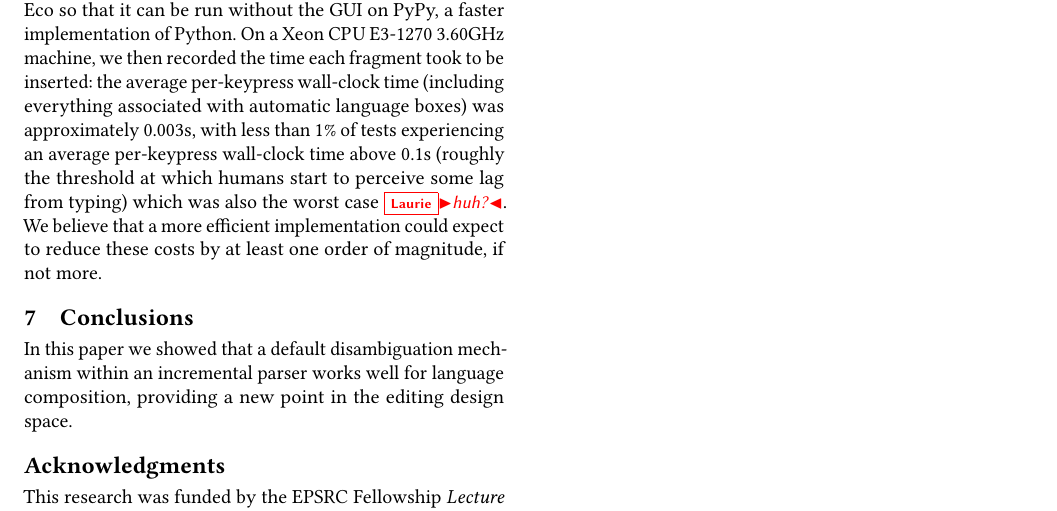
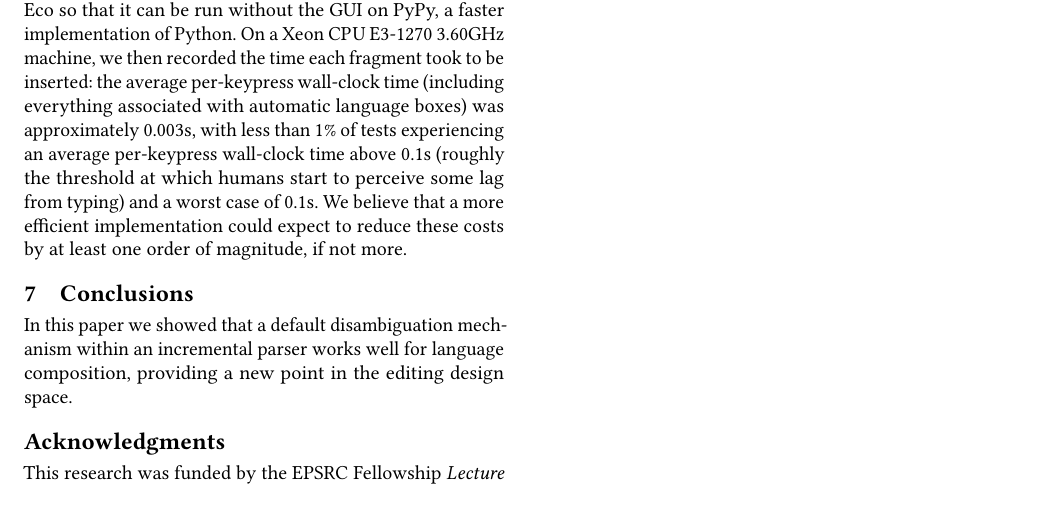
Before and after one commit to softdevteam/auto_lbox_paper, a LaTeX paper (auto_lbox.tex): part of page 12 of 14, cut so that both start at the same text. Compiled offline with pdfLaTeX.

Commit message:
Clarify worst case per-keypress time

```diff
--- a/auto_lbox.tex
+++ b/auto_lbox.tex
@@ -1299,7 +1299,7 @@ per-keypress wall-clock time (including
 everything associated with automatic language boxes) was approximately 0.003s,
 with less than 1\% of tests experiencing an average per-keypress wall-clock time above 0.1s
 (roughly the threshold at which humans start to perceive some lag from typing)
-which was also the worst case \laurie{huh?}. We believe that a more efficient implementation could
+and a worst case of 0.1s. We believe that a more efficient implementation could
 expect to reduce these costs by at least one order of magnitude, if not more.
 
 
```
